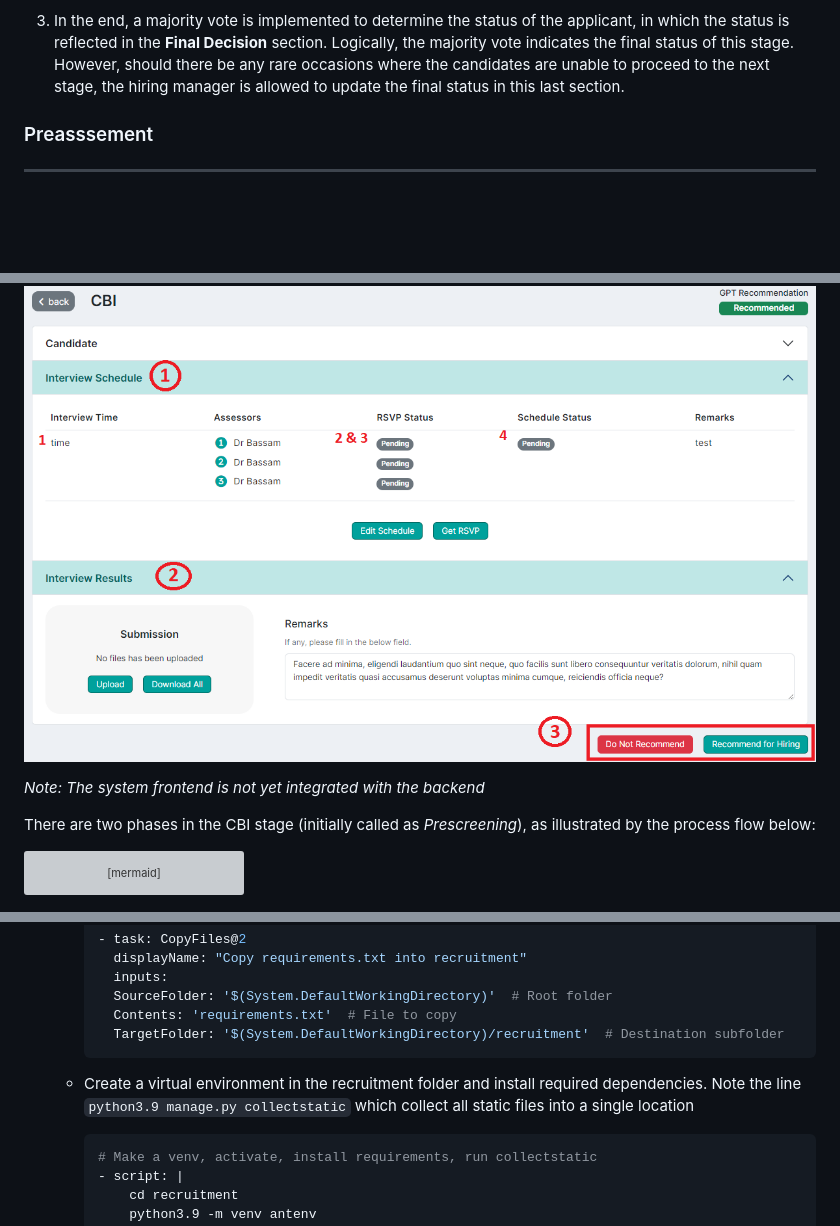
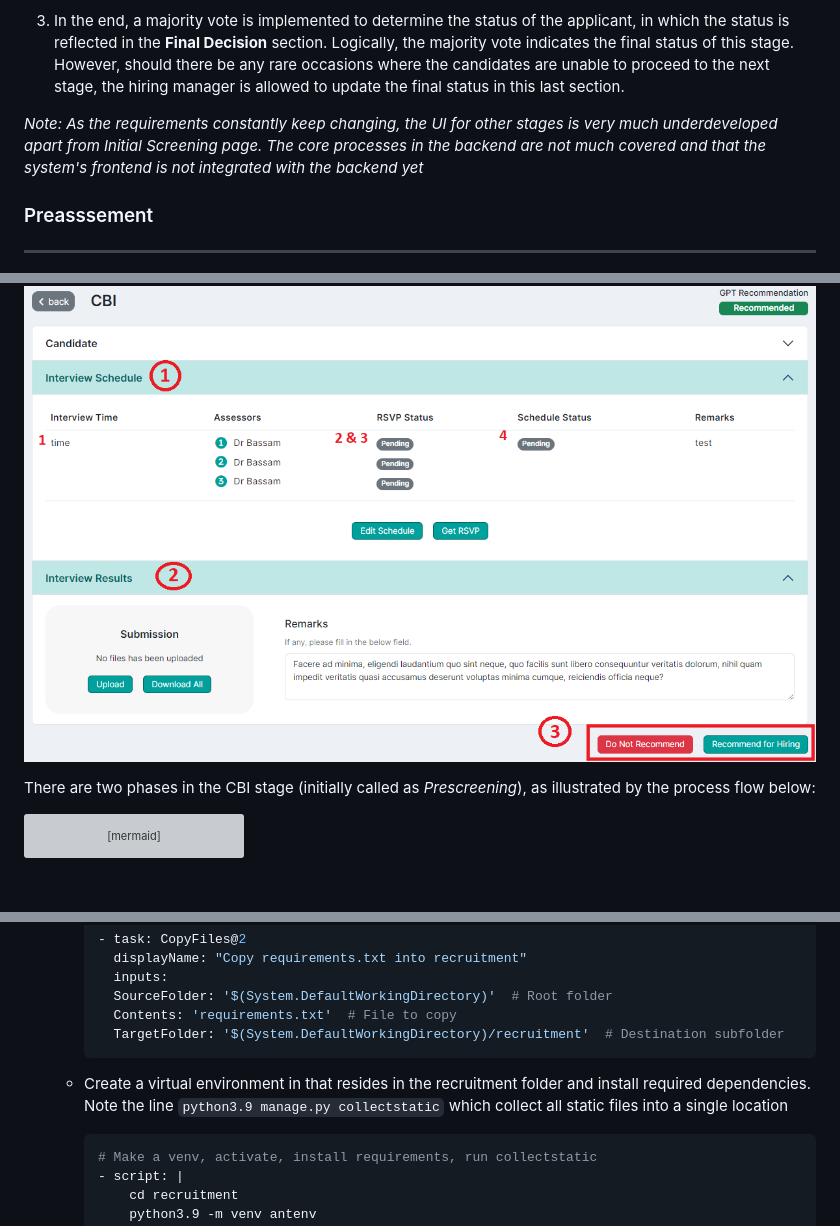
Before and after one commit to wfkhrrzi/Recruitment-Web-App, a Markdown page: readme.md, 3 parts joined by grey strips. GitHub-like rendering; blank space fills up the shorter version; grey boxes are pictures that could not be loaded.

````diff
--- a/readme.md
+++ b/readme.md
@@ -189,6 +189,8 @@ flowchart LR
 
 3. In the end, a majority vote is implemented to determine the status of the applicant, in which the status is reflected in the **Final Decision** section. Logically, the majority vote indicates the final status of this stage. However, should there be any rare occasions where the candidates are unable to proceed to the next stage, the hiring manager is allowed to update the final status in this last section.
 
+*Note: As the requirements constantly keep changing, the UI for other stages is very much underdeveloped apart from Initial Screening page. The  core processes in the backend are not much covered and that the system's frontend is not integrated with the backend yet*
+
 ### Preasssement<hr>
 
 ![Alt text](readme/prescreen.png)
@@ -229,8 +231,6 @@ flowchart LR
 ### Competency-based Interview (CBI)<hr>
 
 ![Alt text](readme/cbi.png)
-
-*Note: The system frontend is not yet integrated with the backend*
 
 There are two phases in the CBI stage (initially called as *Prescreening*), as illustrated by the process flow below:
 
@@ -348,7 +348,7 @@ This section of documentation briefly elaborates on the deployment of ATS.
       TargetFolder: '$(System.DefaultWorkingDirectory)/recruitment'  # Destination subfolder
     ```
 
-  * Create a virtual environment in the recruitment folder and install required dependencies. Note the line `python3.9 manage.py collectstatic` which collect all static files into a single location
+  * Create a virtual environment in that resides in the recruitment folder and install required dependencies. Note the line `python3.9 manage.py collectstatic` which collect all static files into a single location
 
     ```yml
     # Make a venv, activate, install requirements, run collectstatic
````
Also changed, not shown: other parts of readme.md (+9 -9 lines).
